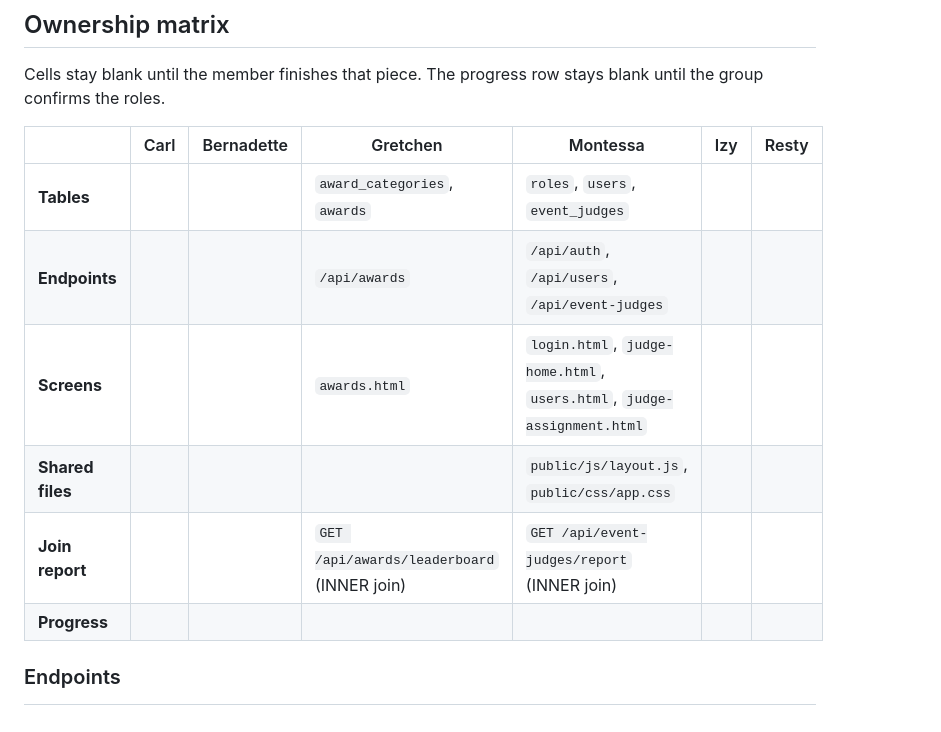
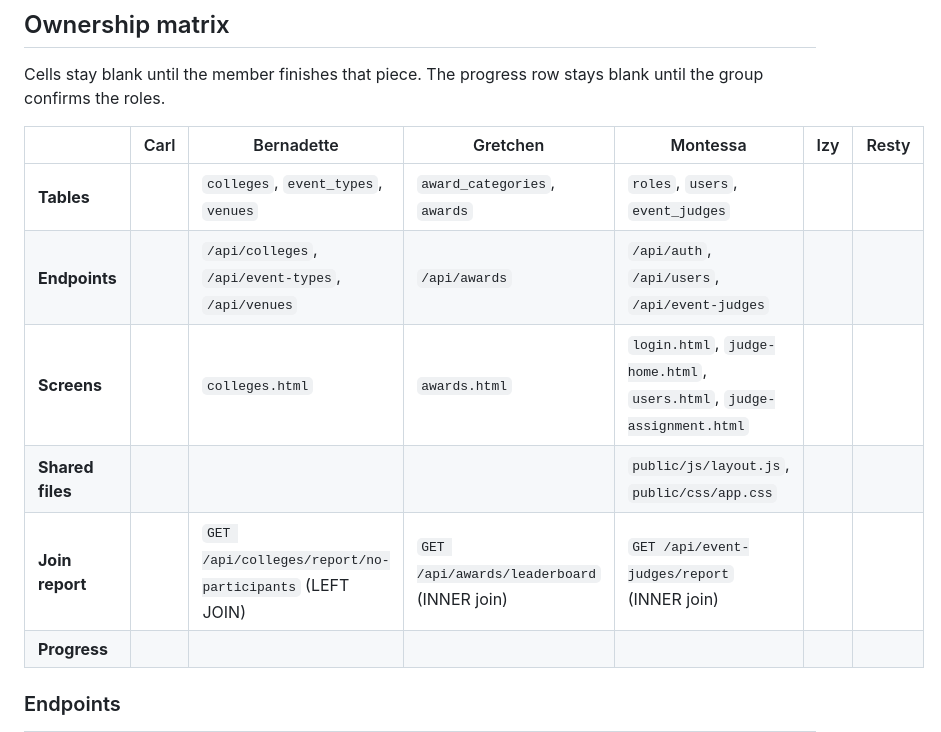
Before and after one commit to agguussttiinnee/NORSU_TABULATOR-SYSTEM_DBMS_SIA, a Markdown page: README.md, the part around the change. Rendered like a GitHub page.

Commit message:
Add Bernadette's master data ownership to README

```diff
--- a/README.md
+++ b/README.md
@@ -19,11 +19,11 @@ Cells stay blank until the member finishes that piece. The progress row stays bl
 
 | | Carl | Bernadette | Gretchen | Montessa | Izy | Resty |
 |---|---|---|---|---|---|---|
-| **Tables** | | | `award_categories`, `awards` | `roles`, `users`, `event_judges` | | |
-| **Endpoints** | | | `/api/awards` | `/api/auth`, `/api/users`, `/api/event-judges` | | |
-| **Screens** | | | `awards.html` | `login.html`, `judge-home.html`, `users.html`, `judge-assignment.html` | | |
+| **Tables** | | `colleges`, `event_types`, `venues` | `award_categories`, `awards` | `roles`, `users`, `event_judges` | | |
+| **Endpoints** | | `/api/colleges`, `/api/event-types`, `/api/venues` | `/api/awards` | `/api/auth`, `/api/users`, `/api/event-judges` | | |
+| **Screens** | | `colleges.html` | `awards.html` | `login.html`, `judge-home.html`, `users.html`, `judge-assignment.html` | | |
 | **Shared files** | | | | `public/js/layout.js`, `public/css/app.css` | | |
-| **Join report** | | | `GET /api/awards/leaderboard` (INNER join) | `GET /api/event-judges/report` (INNER join) | | |
+| **Join report** | | `GET /api/colleges/report/no-participants` (LEFT JOIN) | `GET /api/awards/leaderboard` (INNER join) | `GET /api/event-judges/report` (INNER join) | | |
 | **Progress** | | | | | | |
 
 
```
